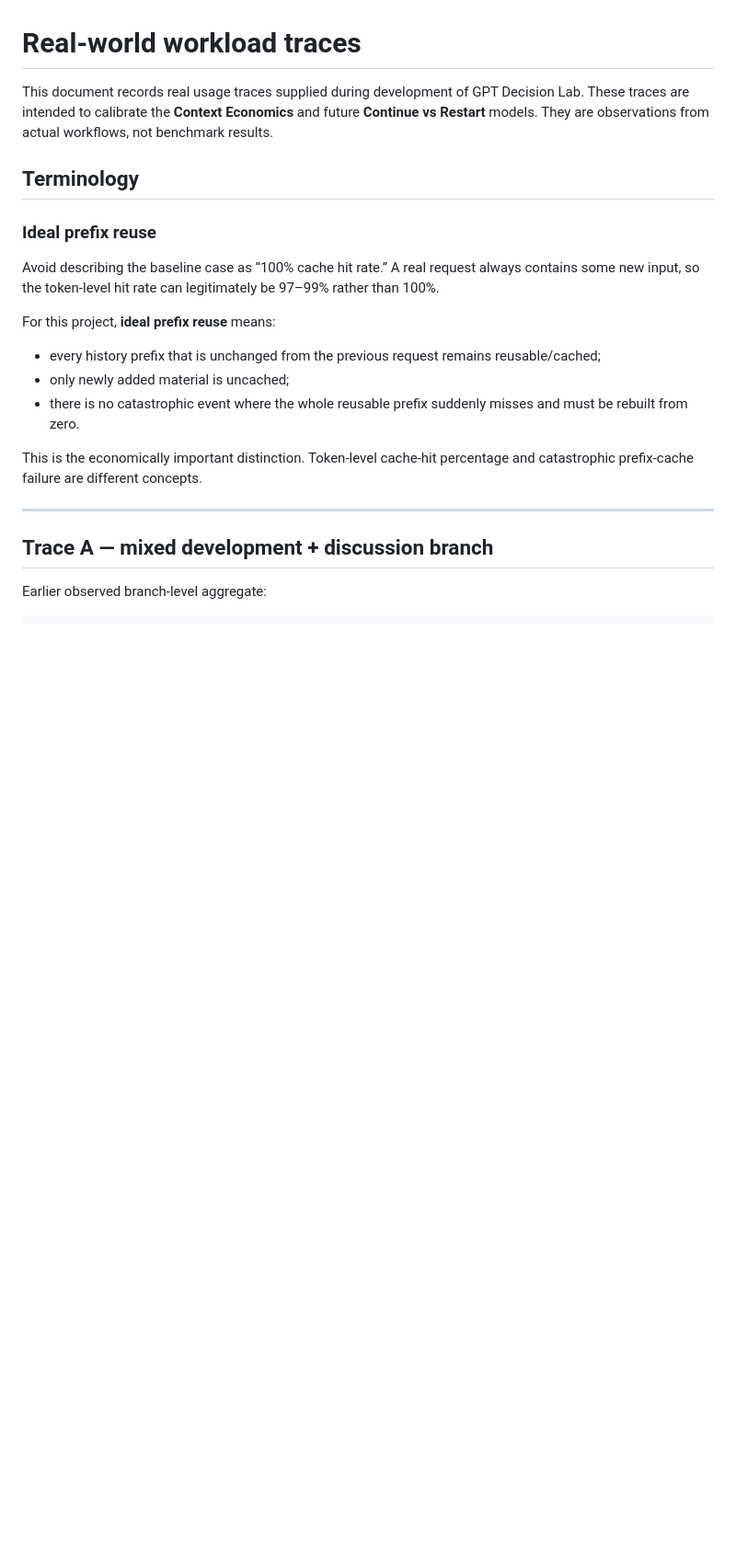
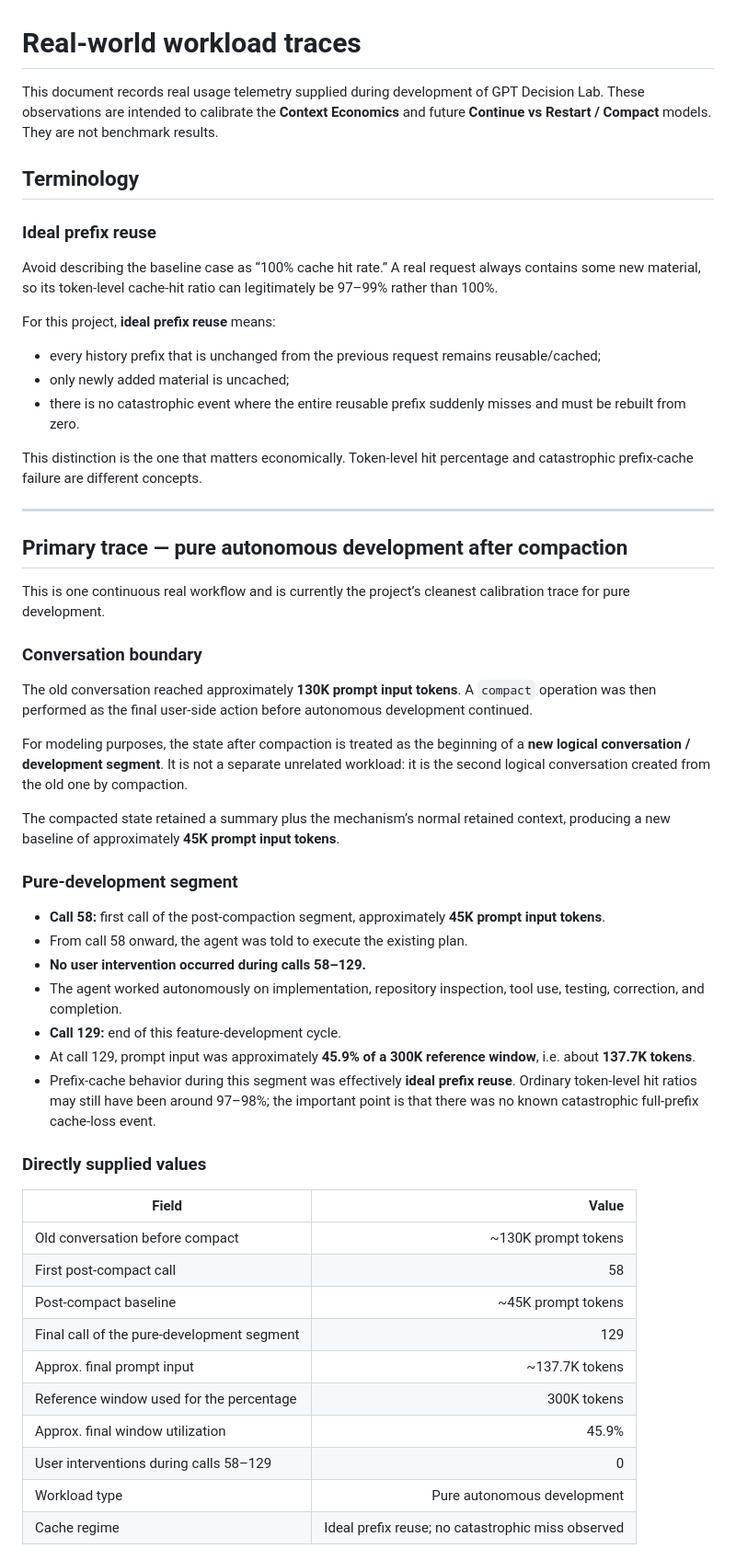
Before and after one commit to RunMintOn/gpt-decision-lab, a Markdown page: docs/real-world-workload-traces.md, the part around one of its changes. Shown at 92% size. GitHub-like rendering; blank space fills up the shorter version.

```diff
--- a/docs/real-world-workload-traces.md
+++ b/docs/real-world-workload-traces.md
@@ -1,23 +1,57 @@
 # Real-world workload traces
 
-This document records real usage traces supplied during development of GPT Decision Lab. These traces are intended to calibrate the **Context Economics** and future **Continue vs Restart** models. They are observations from actual workflows, not benchmark results.
+This document records real usage telemetry supplied during development of GPT Decision Lab. These observations are intended to calibrate the **Context Economics** and future **Continue vs Restart / Compact** models. They are not benchmark results.
 
 ## Terminology
 
 ### Ideal prefix reuse
 
-Avoid describing the baseline case as “100% cache hit rate.” A real request always contains some new input, so the token-level hit rate can legitimately be 97–99% rather than 100%.
+Avoid describing the baseline case as “100% cache hit rate.” A real request always contains some new material, so its token-level cache-hit ratio can legitimately be 97–99% rather than 100%.
 
 For this project, **ideal prefix reuse** means:
 
 - every history prefix that is unchanged from the previous request remains reusable/cached;
 - only newly added material is uncached;
-- there is no catastrophic event where the whole reusable prefix suddenly misses and must be rebuilt from zero.
+- there is no catastrophic event where the entire reusable prefix suddenly misses and must be rebuilt from zero.
 
-This is the economically important distinction. Token-level cache-hit percentage and catastrophic prefix-cache failure are different concepts.
+This distinction is the one that matters economically. Token-level hit percentage and catastrophic prefix-cache failure are different concepts.
 
 ---
 
-## Trace A — mixed development + discussion branch
+## Primary trace — pure autonomous development after compaction
 
-Earlier observed branch-level aggregate:
+This is one continuous real workflow and is currently the project’s cleanest calibration trace for pure development.
+
+### Conversation boundary
+
+The old conversation reached approximately **130K prompt input tokens**. A `compact` operation was then performed as the final user-side action before autonomous development continued.
+
+For modeling purposes, the state after compaction is treated as the beginning of a **new logical conversation / development segment**. It is not a separate unrelated workload: it is the second logical conversation created from the old one by compaction.
+
+The compacted state retained a summary plus the mechanism’s normal retained context, producing a new baseline of approximately **45K prompt input tokens**.
+
+### Pure-development segment
+
+- **Call 58:** first call of the post-compaction segment, approximately **45K prompt input tokens**.
+- From call 58 onward, the agent was told to execute the existing plan.
+- **No user intervention occurred during calls 58–129.**
+- The agent worked autonomously on implementation, repository inspection, tool use, testing, correction, and completion.
+- **Call 129:** end of this feature-development cycle.
+- At call 129, prompt input was approximately **45.9% of a 300K reference window**, i.e. about **137.7K tokens**.
+- Prefix-cache behavior during this segment was effectively **ideal prefix reuse**. Ordinary token-level hit ratios may still have been around 97–98%; the important point is that there was no known catastrophic full-prefix cache-loss event.
+
+### Directly supplied values
+
+| Field | Value |
+|---|---:|
+| Old conversation before compact | ~130K prompt tokens |
+| First post-compact call | 58 |
+| Post-compact baseline | ~45K prompt tokens |
+| Final call of the pure-development segment | 129 |
+| Approx. final prompt input | ~137.7K tokens |
+| Reference window used for the percentage | 300K tokens |
+| Approx. final window utilization | 45.9% |
+| User interventions during calls 58–129 | 0 |
+| Workload type | Pure autonomous development |
+| Cache regime | Ideal prefix reuse; no catastrophic miss observed |
+
```
Also changed, not shown: other parts of docs/real-world-workload-traces.md (+43 -71 lines).
